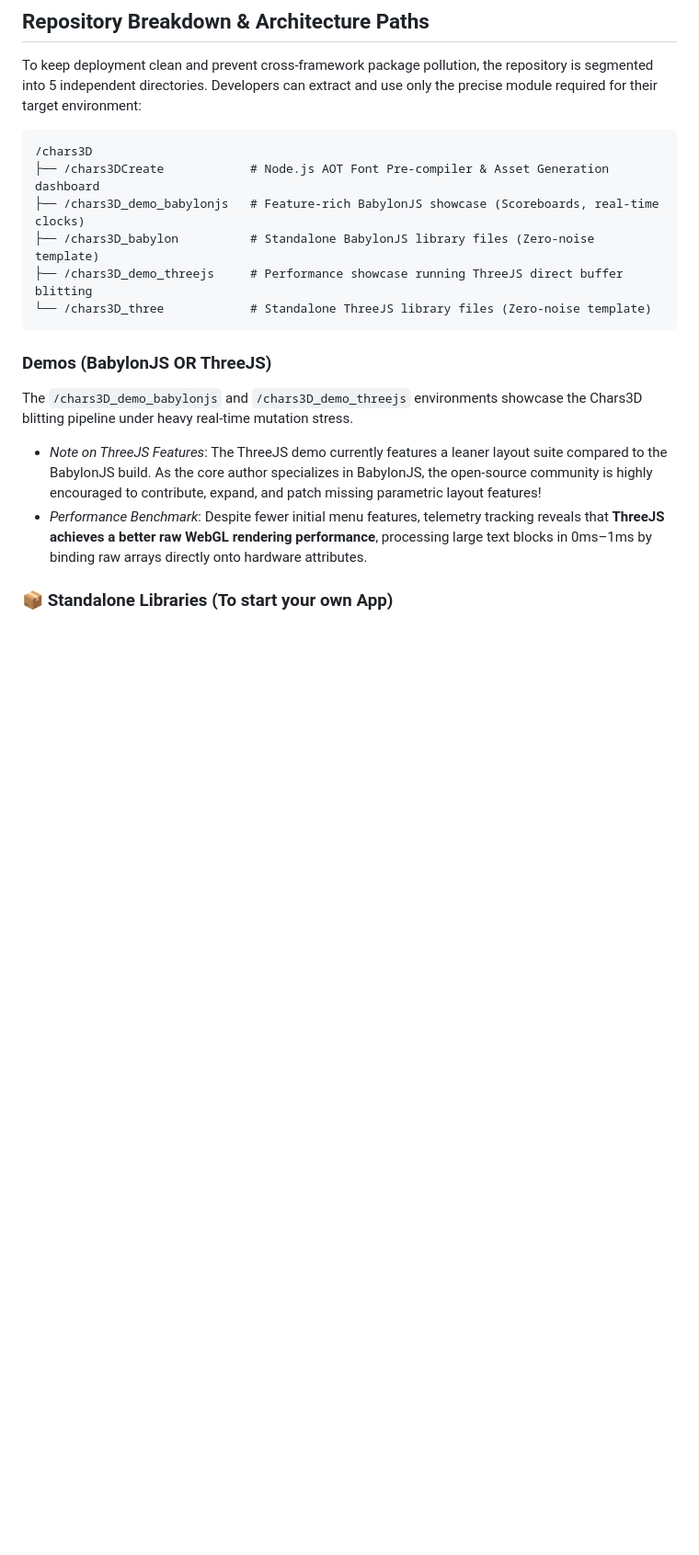
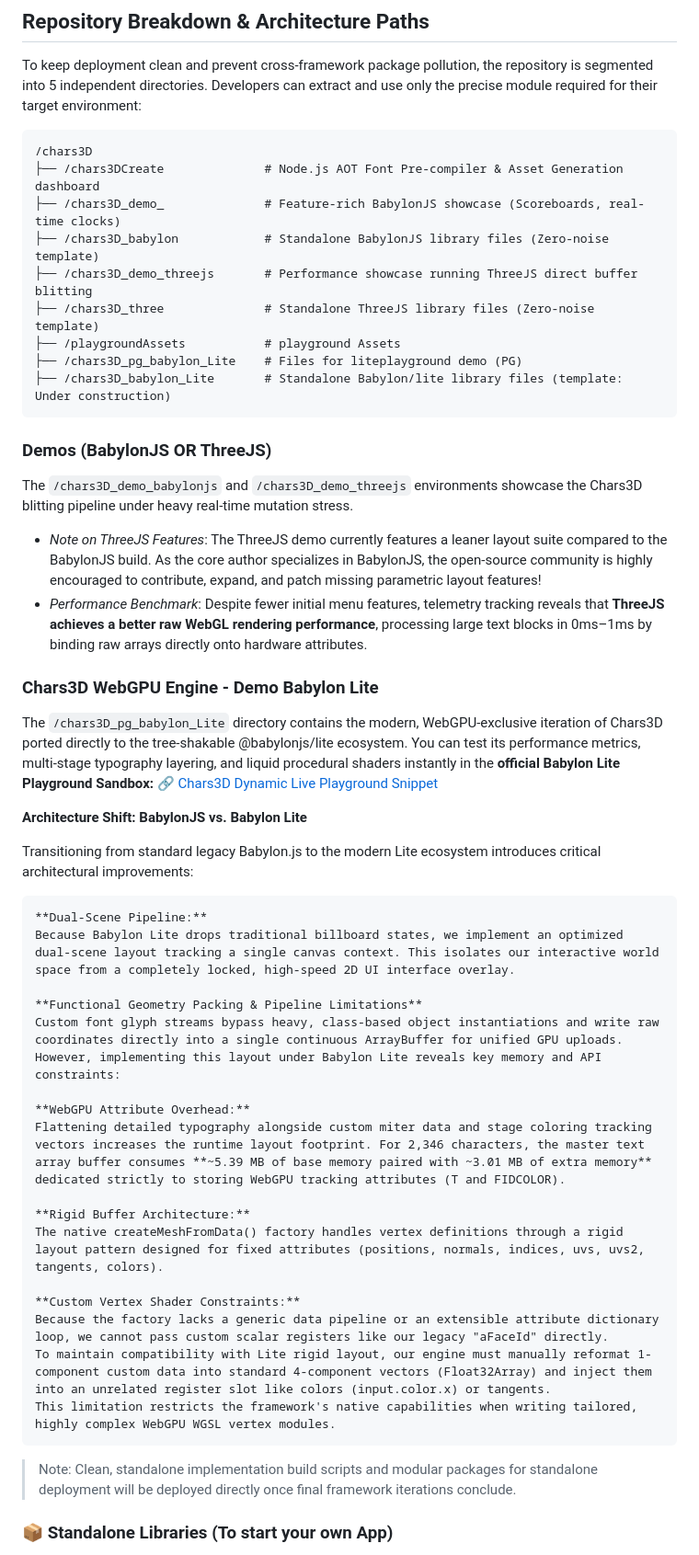
Before and after one commit to petrospap/Chars3D, a Markdown page: README.md, the part around one of its changes. Shown at 92% size. Drawn GitHub-style; blank space fills up the shorter version.

Commit message:
Enhance README with new features and directory updates
Updated README.md to reflect additional features and directories, including WebGPU support and architectural improvements.

````diff
--- a/README.md
+++ b/README.md
@@ -59,17 +59,51 @@ To keep deployment clean and prevent cross-framework package pollution, the repo
 
 ```
 /chars3D
-├── /chars3DCreate            # Node.js AOT Font Pre-compiler & Asset Generation dashboard
-├── /chars3D_demo_babylonjs   # Feature-rich BabylonJS showcase (Scoreboards, real-time clocks)
-├── /chars3D_babylon          # Standalone BabylonJS library files (Zero-noise template)
-├── /chars3D_demo_threejs     # Performance showcase running ThreeJS direct buffer blitting
-└── /chars3D_three            # Standalone ThreeJS library files (Zero-noise template)
+├── /chars3DCreate            	# Node.js AOT Font Pre-compiler & Asset Generation dashboard
+├── /chars3D_demo_   			# Feature-rich BabylonJS showcase (Scoreboards, real-time clocks)
+├── /chars3D_babylon          	# Standalone BabylonJS library files (Zero-noise template)
+├── /chars3D_demo_threejs     	# Performance showcase running ThreeJS direct buffer blitting
+├── /chars3D_three            	# Standalone ThreeJS library files (Zero-noise template)
+├── /playgroundAssets			# playground Assets
+├── /chars3D_pg_babylon_Lite	# Files for liteplayground demo (PG)
+├── /chars3D_babylon_Lite		# Standalone Babylon/lite library files (template: Under construction)
 ```
 
 ### Demos (BabylonJS OR ThreeJS)
 The `/chars3D_demo_babylonjs` and `/chars3D_demo_threejs` environments showcase the Chars3D blitting pipeline under heavy real-time mutation stress.
 * *Note on ThreeJS Features*: The ThreeJS demo currently features a leaner layout suite compared to the BabylonJS build. As the core author specializes in BabylonJS, the open-source community is highly encouraged to contribute, expand, and patch missing parametric layout features!
 * *Performance Benchmark*: Despite fewer initial menu features, telemetry tracking reveals that **ThreeJS achieves a better raw WebGL rendering performance**, processing large text blocks in 0ms–1ms by binding raw arrays directly onto hardware attributes.
+
+### Chars3D WebGPU Engine - Demo Babylon Lite
+
+The `/chars3D_pg_babylon_Lite` directory contains the modern, WebGPU-exclusive iteration of Chars3D ported directly to the tree-shakable @babylonjs/lite ecosystem.
+You can test its performance metrics, multi-stage typography layering, and liquid procedural shaders instantly in the **official Babylon Lite Playground Sandbox:**
+🔗 [Chars3D Dynamic Live Playground Snippet](https://liteplayground.babylonjs.com/snippet/KCY4JL/v/0)
+
+**Architecture Shift: BabylonJS vs. Babylon Lite**
+
+Transitioning from standard legacy Babylon.js to the modern Lite ecosystem introduces critical architectural improvements:
+
+	**Dual-Scene Pipeline:**
+	Because Babylon Lite drops traditional billboard states, we implement an optimized dual-scene layout tracking a single canvas context. This isolates our interactive world space from a completely locked, high-speed 2D UI interface overlay.
+
+	**Functional Geometry Packing & Pipeline Limitations**
+	Custom font glyph streams bypass heavy, class-based object instantiations and write raw coordinates directly into a single continuous ArrayBuffer for unified GPU uploads.
+	However, implementing this layout under Babylon Lite reveals key memory and API constraints:
+
+	**WebGPU Attribute Overhead:**
+	Flattening detailed typography alongside custom miter data and stage coloring tracking vectors increases the runtime layout footprint. For 2,346 characters, the master text array buffer consumes **~5.39 MB of base memory paired with ~3.01 MB of extra memory** dedicated strictly to storing WebGPU tracking attributes (T and FIDCOLOR).
+
+	**Rigid Buffer Architecture:**
+	The native createMeshFromData() factory handles vertex definitions through a rigid layout pattern designed for fixed attributes (positions, normals, indices, uvs, uvs2, tangents, colors).
+
+	**Custom Vertex Shader Constraints:**
+	Because the factory lacks a generic data pipeline or an extensible attribute dictionary loop, we cannot pass custom scalar registers like our legacy "aFaceId" directly.
+	To maintain compatibility with Lite rigid layout, our engine must manually reformat 1-component custom data into standard 4-component vectors (Float32Array) and inject them into an unrelated register slot like colors (input.color.x) or tangents.
+	This limitation restricts the framework's native capabilities when writing tailored, highly complex WebGPU WGSL vertex modules.
+
+> Note: Clean, standalone implementation build scripts and modular packages for standalone deployment will be deployed directly once final framework iterations conclude.
+
 
 ### 📦 Standalone Libraries (To start your own App)
 Because this project is in its public BETA rollout phase, it is distributed directly via this repository rather than an NPM bundle. To integrate Chars3D into an active project without the visual noise or interface overlays of the interactive demos, navigate to `/chars3D_babylon` or `/chars3D_three`. These folders isolate the pure engine scripts, enabling you to mount fonts, hook up textures, and render custom paragraphs instantly.
````
Also changed, not shown: other parts of README.md (+1 -1 lines).
